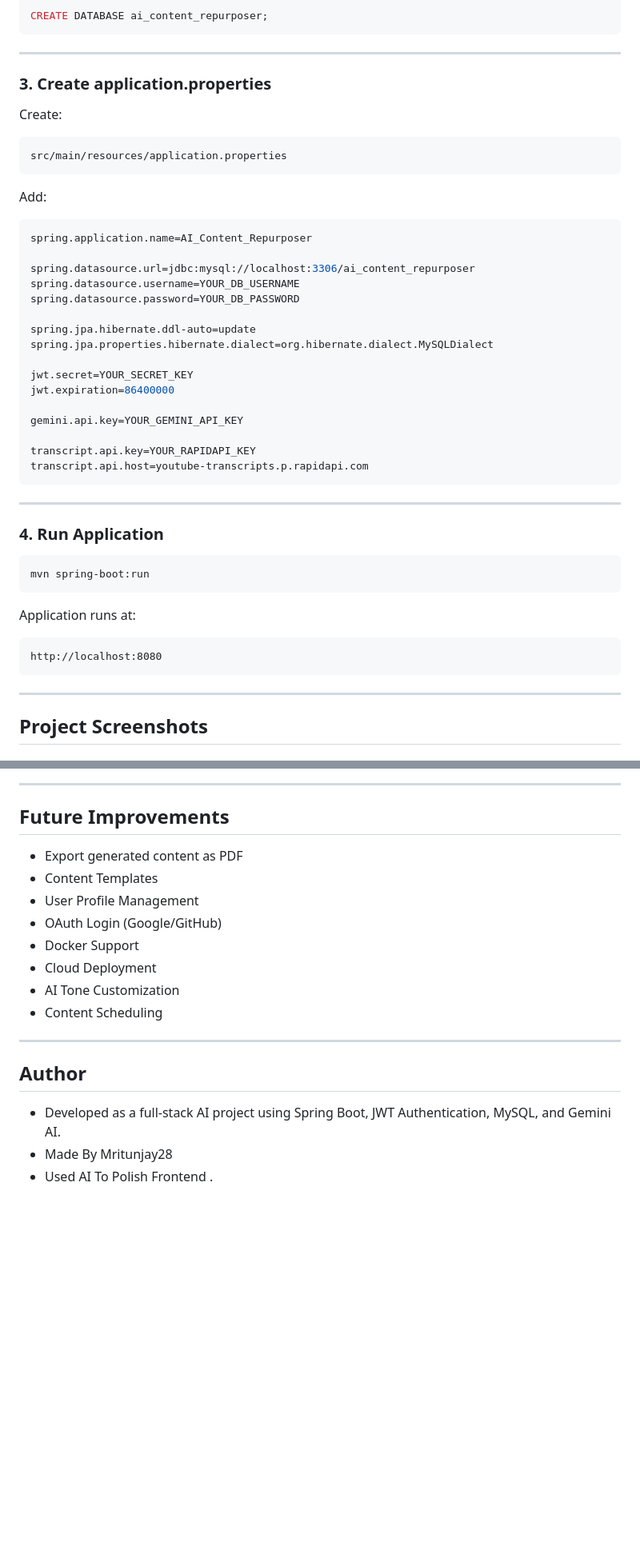
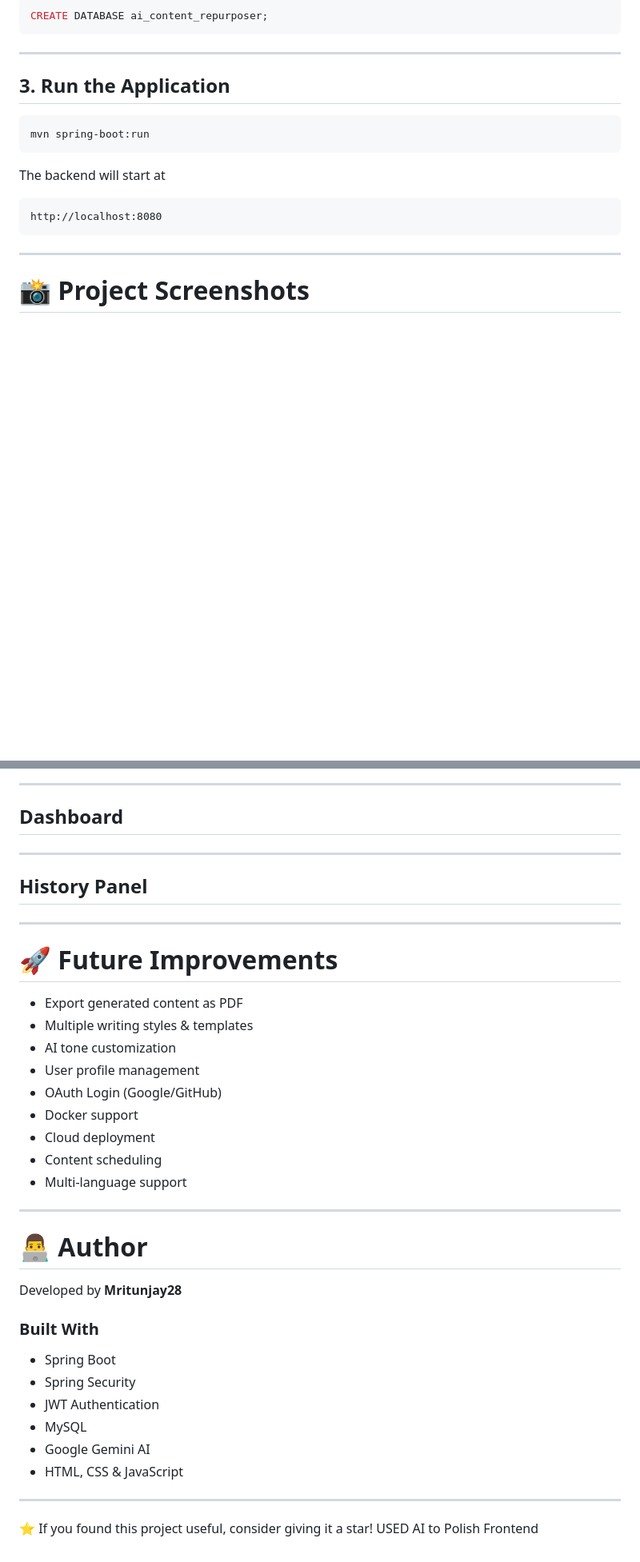
Before and after one commit to Mritunjay28/AI_Content_Repurposer, a Markdown page: README.md, 2 parts joined by grey strips. Shown at 80% size. Rendered like a GitHub page; blank space fills up the shorter version.

````diff
--- a/README.md
+++ b/README.md
@@ -244,50 +245,19 @@ CREATE DATABASE ai_content_repurposer;
 
 ---
 
-### 3. Create application.properties
-
-Create:
-
-```text
-src/main/resources/application.properties
-```
-
-Add:
-
-```properties
-spring.application.name=AI_Content_Repurposer
-
-spring.datasource.url=jdbc:mysql://localhost:3306/ai_content_repurposer
-spring.datasource.username=YOUR_DB_USERNAME
-spring.datasource.password=YOUR_DB_PASSWORD
-
-spring.jpa.hibernate.ddl-auto=update
-spring.jpa.properties.hibernate.dialect=org.hibernate.dialect.MySQLDialect
-
-jwt.secret=YOUR_SECRET_KEY
-jwt.expiration=86400000
-
-gemini.api.key=YOUR_GEMINI_API_KEY
-
-transcript.api.key=YOUR_RAPIDAPI_KEY
-transcript.api.host=youtube-transcripts.p.rapidapi.com
-```
-
----
-
-### 4. Run Application
+## 3. Run the Application
 
 ```bash
 mvn spring-boot:run
 ```
 
-Application runs at:
+The backend will start at
 
-```text
+```
 http://localhost:8080
 ```
 
 ---
 
-## Project Screenshots
+# 📸 Project Screenshots
 
@@ -318,21 +272,44 @@ http://localhost:8080
 
 ---
 
-## Future Improvements
+## Dashboard
 
-- Export generated content as PDF
-- Content Templates
-- User Profile Management
-- OAuth Login (Google/GitHub)
-- Docker Support
-- Cloud Deployment
-- AI Tone Customization
-- Content Scheduling
 
 ---
 
-## Author
+## History Panel
 
-- Developed as a full-stack AI project using Spring Boot, JWT Authentication, MySQL, and Gemini AI.
-- Made By Mritunjay28
-- Used AI To Polish Frontend .
+
+---
+
+# 🚀 Future Improvements
+
+- Export generated content as PDF
+- Multiple writing styles & templates
+- AI tone customization
+- User profile management
+- OAuth Login (Google/GitHub)
+- Docker support
+- Cloud deployment
+- Content scheduling
+- Multi-language support
+
+---
+
+# 👨‍💻 Author
+
+Developed by **Mritunjay28**
+
+### Built With
+
+- Spring Boot
+- Spring Security
+- JWT Authentication
+- MySQL
+- Google Gemini AI
+- HTML, CSS & JavaScript
+
+---
+
+⭐ If you found this project useful, consider giving it a star!
+USED AI to Polish Frontend
````
Also changed, not shown: other parts of README.md (+82 -97 lines).
